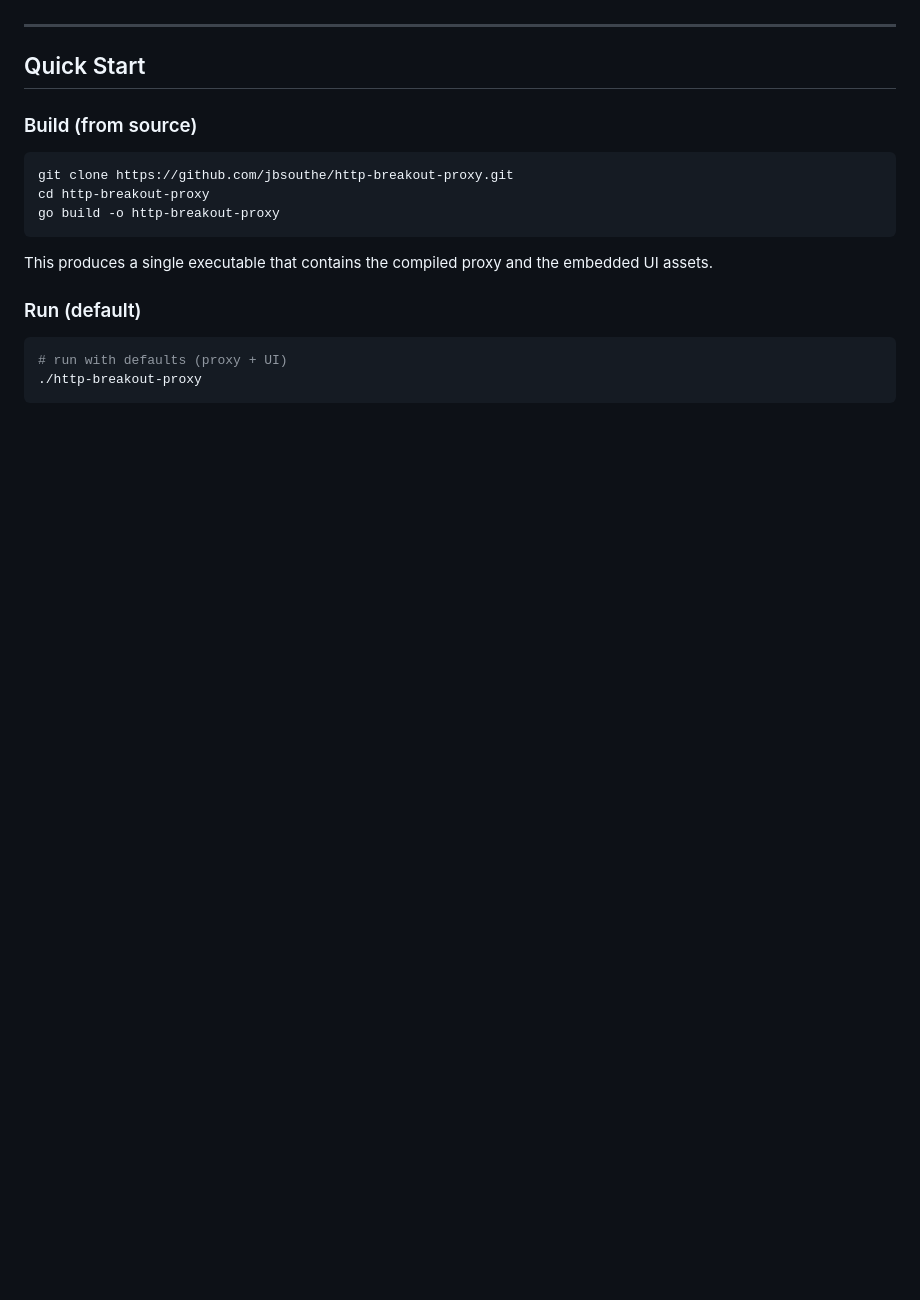
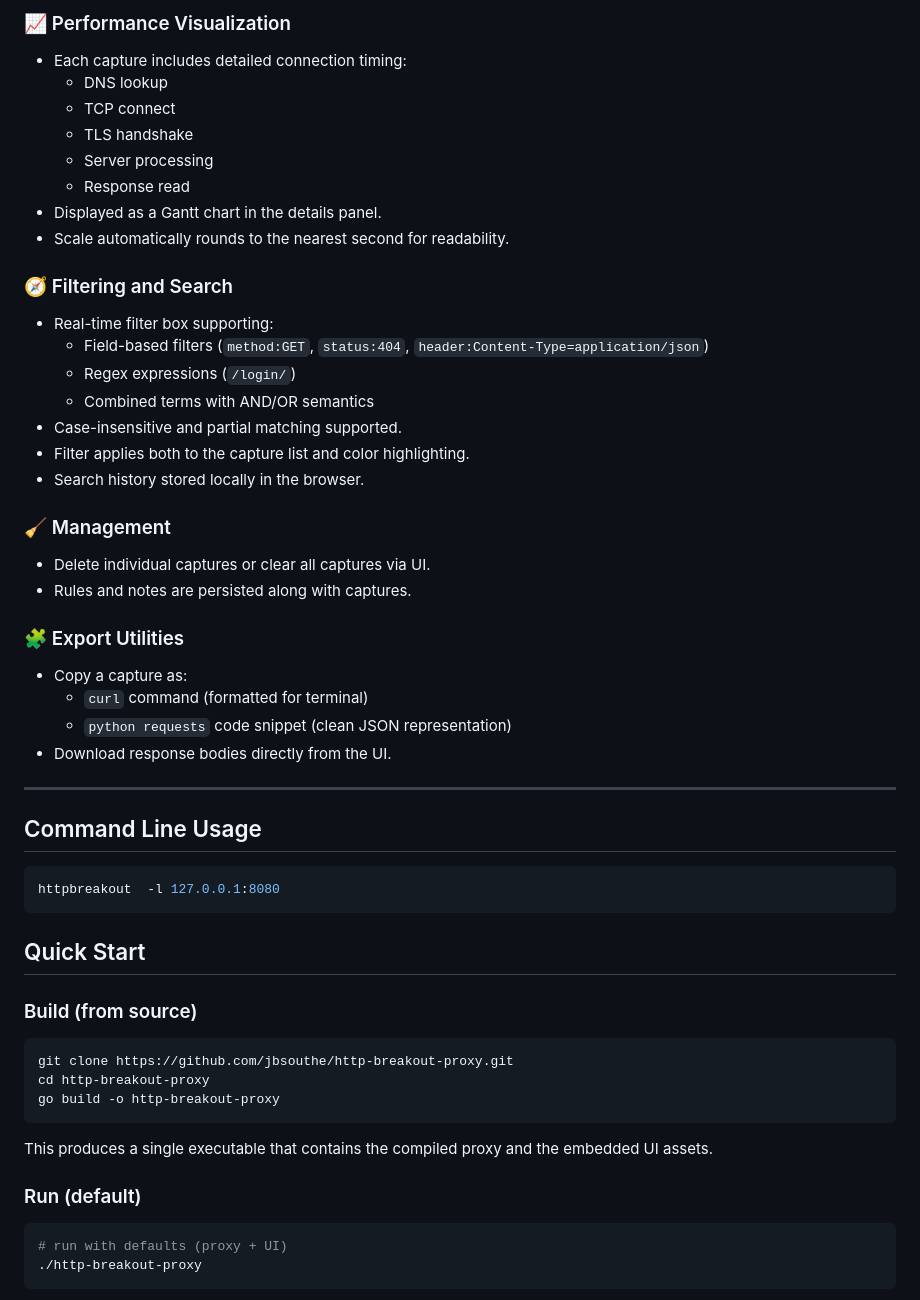
Before and after one commit to jbsouthe/http-breakout-proxy, a Markdown page: README.md, the part around the change printed below. Drawn GitHub-style; blank space fills up the shorter version.

`````diff
--- a/README.md
+++ b/README.md
@@ -21,5 +64,39 @@
+### 📈 Performance Visualization
+- Each capture includes detailed connection timing:
+    - DNS lookup
+    - TCP connect
+    - TLS handshake
+    - Server processing
+    - Response read
+- Displayed as a Gantt chart in the details panel.
+- Scale automatically rounds to the nearest second for readability.
+
+### 🧭 Filtering and Search
+- Real-time filter box supporting:
+    - Field-based filters (`method:GET`, `status:404`, `header:Content-Type=application/json`)
+    - Regex expressions (`/login/`)
+    - Combined terms with AND/OR semantics
+- Case-insensitive and partial matching supported.
+- Filter applies both to the capture list and color highlighting.
+- Search history stored locally in the browser.
+
+### 🧹 Management
+- Delete individual captures or clear all captures via UI.
+- Rules and notes are persisted along with captures.
+
+### 🧩 Export Utilities
+- Copy a capture as:
+    - `curl` command (formatted for terminal)
+    - `python requests` code snippet (clean JSON representation)
+- Download response bodies directly from the UI.
 
 ---
+
+## Command Line Usage
+
+```bash
+httpbreakout  -l 127.0.0.1:8080
+````
 
 ## Quick Start
 
`````
Also changed, not shown: other parts of README.md (+54 -11 lines), doc_images/Main-page.png.
